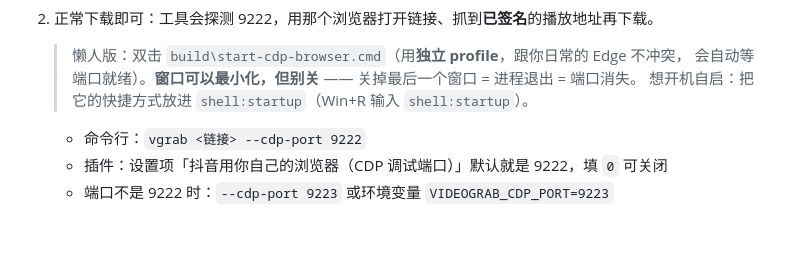
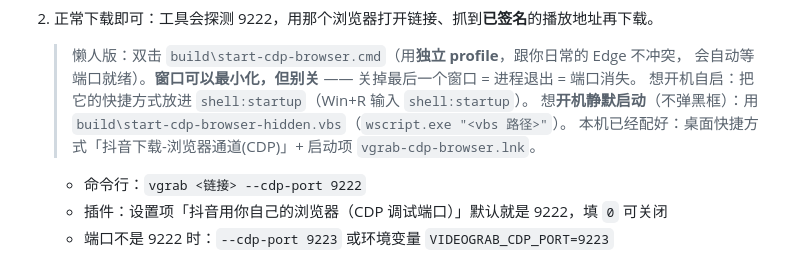
Before and after one commit to somrrow/-ds-download-v1.0.0-CLI-Electron-, a Markdown page: README.md, the part around the change. GitHub-like rendering; blank space fills up the shorter version.

Commit message:
docs: README 补充开机静默启动与桌面快捷方式说明

```diff
--- a/README.md
+++ b/README.md
@@ -449,6 +449,8 @@ HTTP 层拿不到。所以现在**只能走浏览器通道**：
    > 懒人版：双击 `build\start-cdp-browser.cmd`（用**独立 profile**，跟你日常的 Edge 不冲突，
    > 会自动等端口就绪）。**窗口可以最小化，但别关** —— 关掉最后一个窗口 = 进程退出 = 端口消失。
    > 想开机自启：把它的快捷方式放进 `shell:startup`（Win+R 输入 `shell:startup`）。
+   > 想**开机静默启动**（不弹黑框）：用 `build\start-cdp-browser-hidden.vbs`（`wscript.exe "<vbs 路径>"`）。
+   > 本机已经配好：桌面快捷方式「抖音下载-浏览器通道(CDP)」+ 启动项 `vgrab-cdp-browser.lnk`。
 
    - 命令行：`vgrab <链接> --cdp-port 9222`
    - 插件：设置项「抖音用你自己的浏览器（CDP 调试端口）」默认就是 9222，填 `0` 可关闭
```
